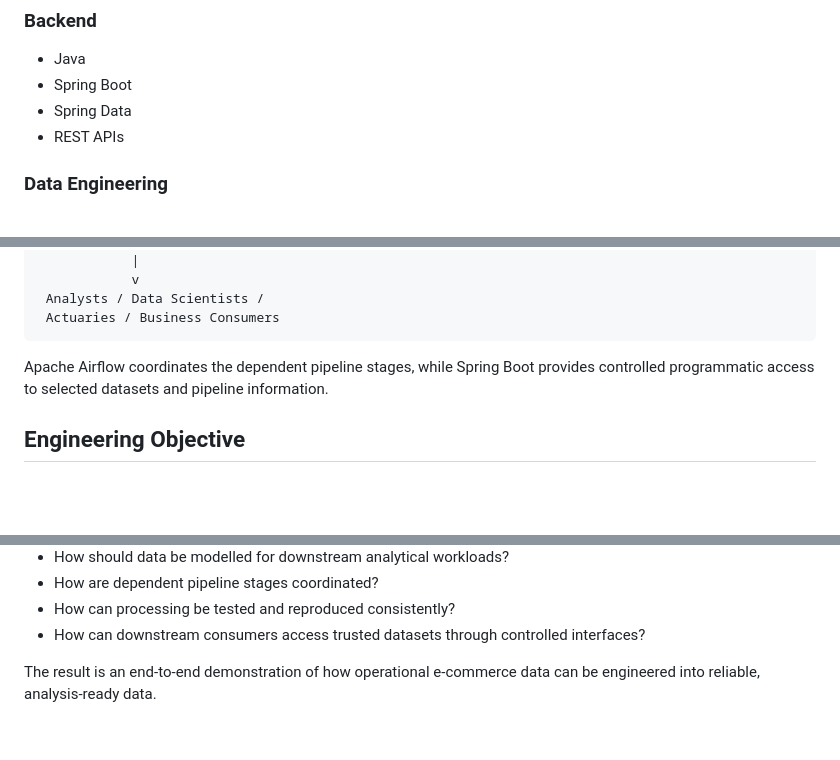
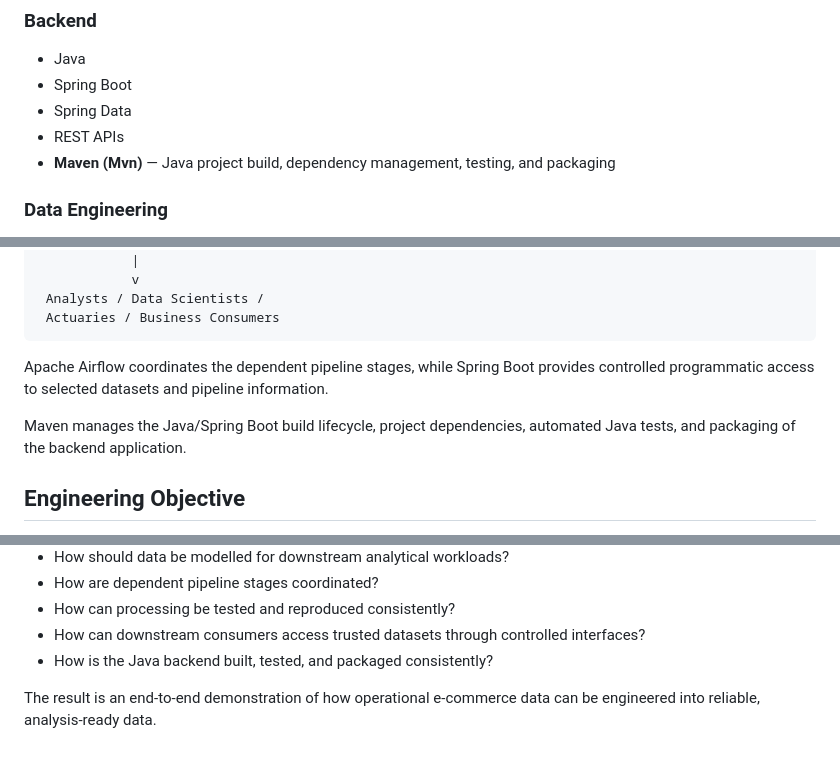
Before and after one commit to Olwethu-Tshabalala16/ecommerce_data_pipeline, a Markdown page: README.md, 3 parts joined by grey strips. Drawn GitHub-style; blank space fills up the shorter version.

Commit message:
docs: add Maven to project technology stack

```diff
--- a/README.md
+++ b/README.md
@@ -72,6 +72,7 @@ GitHub Actions  -> CI/CD
 - Spring Boot
 - Spring Data
 - REST APIs
+- **Maven (Mvn)** — Java project build, dependency management, testing, and packaging
 
 ### Data Engineering
 
@@ -165,6 +166,8 @@ Operational E-Commerce Data
 
 Apache Airflow coordinates the dependent pipeline stages, while Spring Boot provides controlled programmatic access to selected datasets and pipeline information.
 
+Maven manages the Java/Spring Boot build lifecycle, project dependencies, automated Java tests, and packaging of the backend application.
+
 ## Engineering Objective
 
 The primary objective is to engineer a reliable and reproducible data platform rather than perform the final business analysis.
@@ -180,5 +183,6 @@ The project therefore focuses on engineering questions such as:
 - How are dependent pipeline stages coordinated?
 - How can processing be tested and reproduced consistently?
 - How can downstream consumers access trusted datasets through controlled interfaces?
+- How is the Java backend built, tested, and packaged consistently?
 
 The result is an end-to-end demonstration of how operational e-commerce data can be engineered into reliable, analysis-ready data.
```
